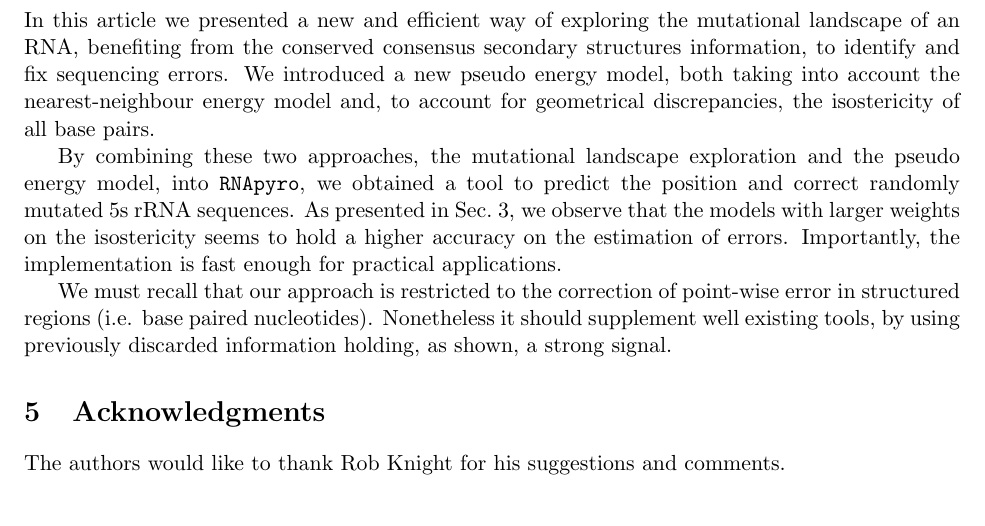
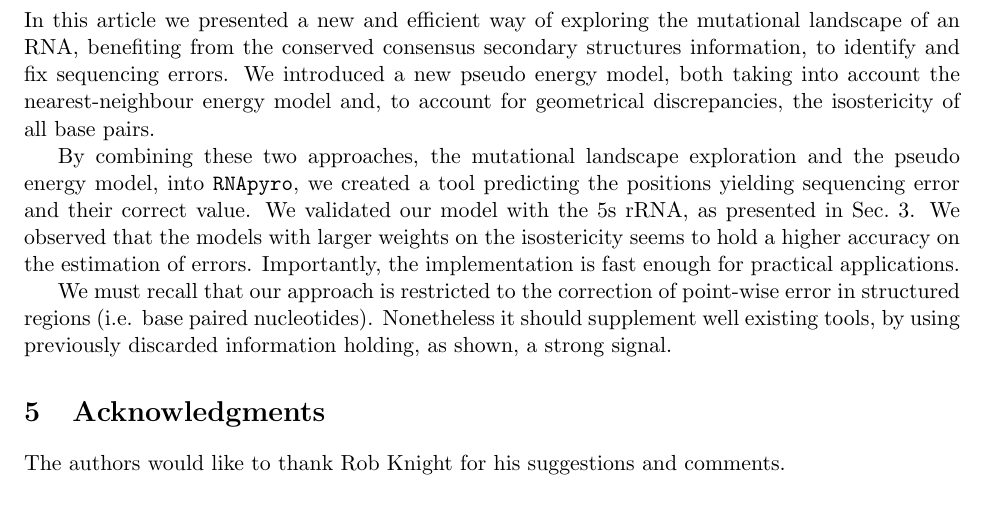
Before and after one commit to McGill-CSB/RNApyro, a LaTeX paper (Recomb/main_RECOMB.tex, which reads Recomb/conclusion_RECOMB.tex): part of page 11 of 12, cut so that both start at the same text. Compiled offline with pdfLaTeX.

Commit message:
conclusion

```diff
--- a/Recomb/conclusion_RECOMB.tex
+++ b/Recomb/conclusion_RECOMB.tex
@@ -11,10 +11,11 @@ and, to account for geometrical discrepancies,  the isostericity of all base pai
 
 By combining these two approaches,  the
 mutational landscape exploration and the pseudo energy model,
- into \texttt{RNApyro}, we obtained a tool to predict the position and
-correct randomly mutated 5s rRNA sequences.
-As presented in Sec.~\ref{sec:results},
-we observe that the models
+ into \texttt{RNApyro}, we created a tool predicting the positions
+ yielding sequencing error and their correct value.
+We validated our model with the 5s rRNA,
+as presented in Sec.~\ref{sec:results}.
+We observed that the models
 with larger weights on the
 isostericity seems to hold a higher accuracy on the estimation of errors.
 Importantly, the implementation is fast enough for practical applications.
```
